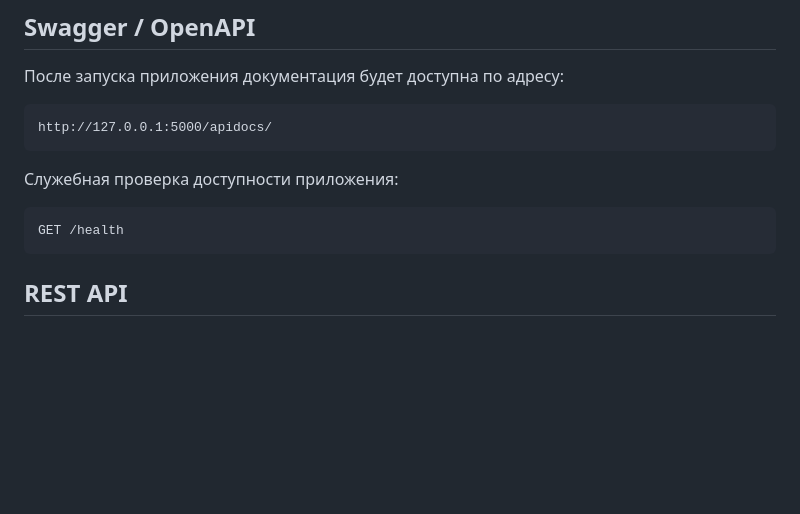
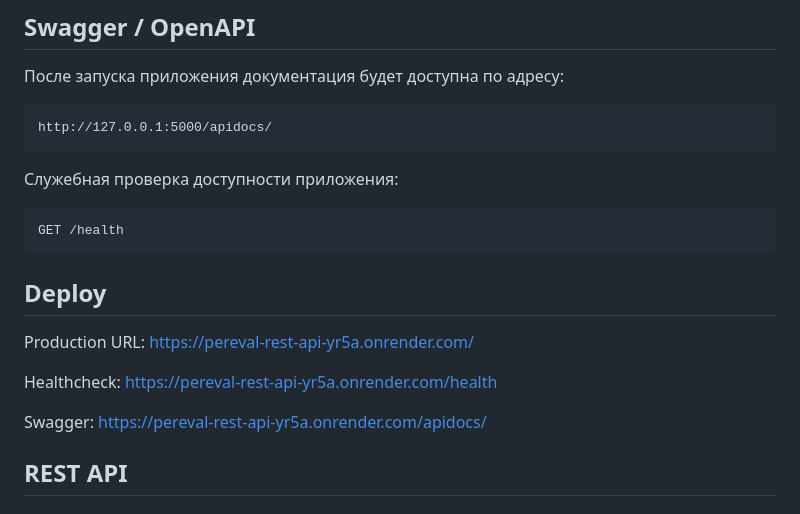
Before and after one commit to KirillNovikov1/pereval-rest-api, a Markdown page: README.md, the part around the change. Rendered like a GitHub page; blank space fills up the shorter version.

Commit message:
Add production links to README

````diff
--- a/README.md
+++ b/README.md
@@ -163,6 +163,17 @@ http://127.0.0.1:5000/apidocs/
 ```text
 GET /health
 ```
+
+## Deploy
+
+Production URL:
+https://pereval-rest-api-yr5a.onrender.com/
+
+Healthcheck:
+https://pereval-rest-api-yr5a.onrender.com/health
+
+Swagger:
+https://pereval-rest-api-yr5a.onrender.com/apidocs/
 
 ## REST API
 
````
